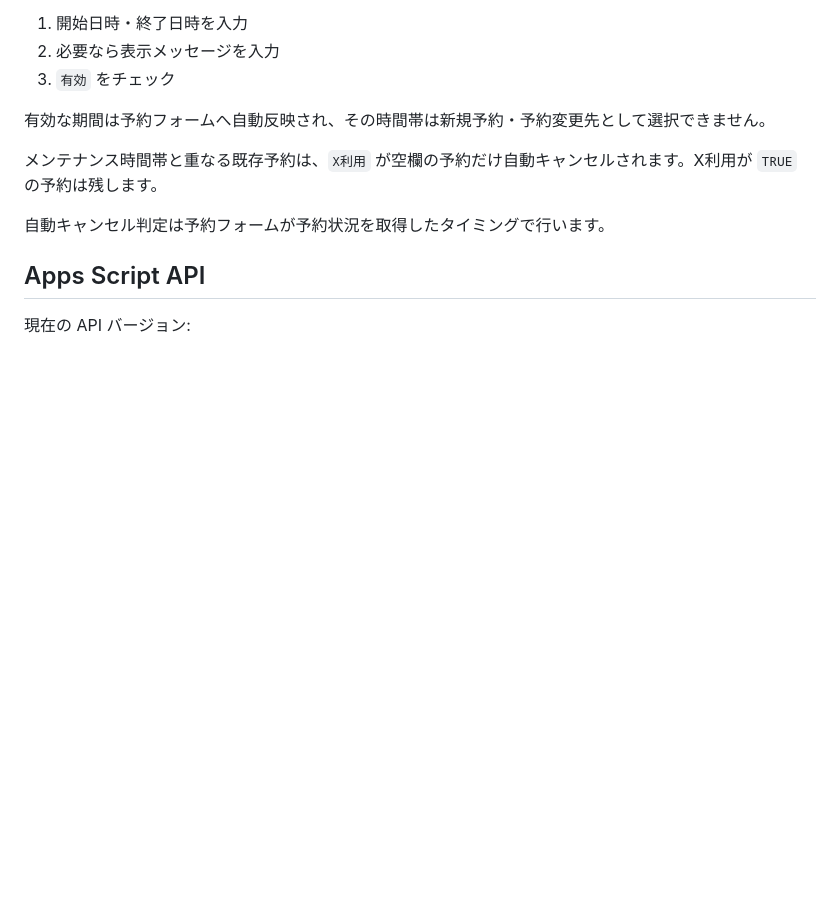
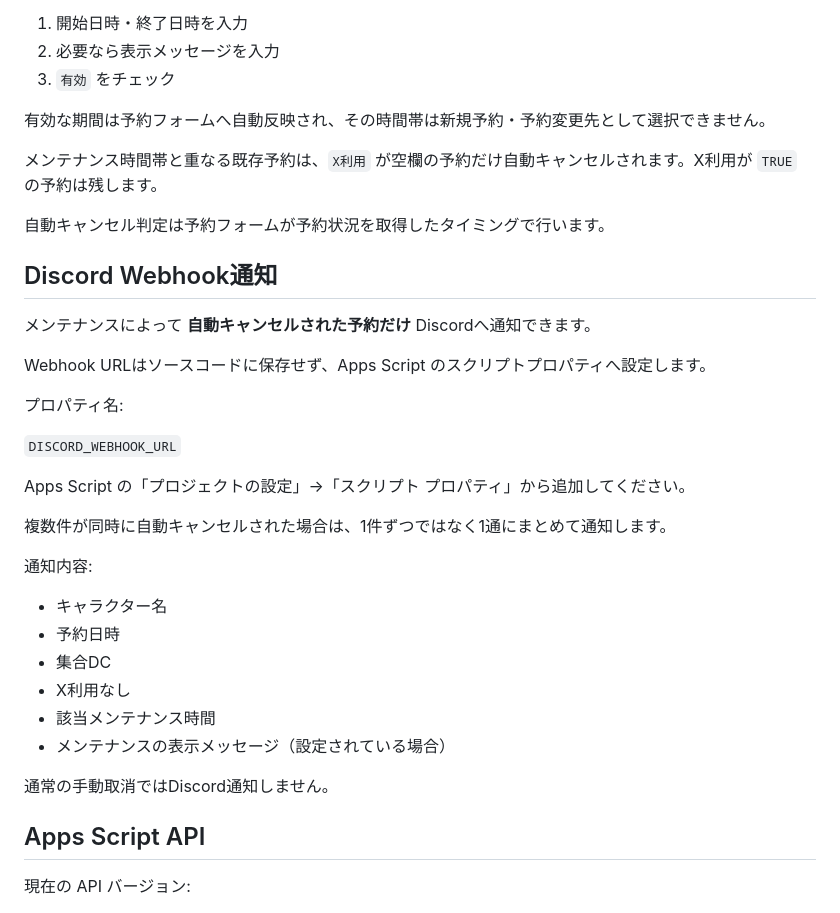
Before and after one commit to jogu6/gcal-booking, a Markdown page: README.md, the part around one of its changes. Drawn GitHub-style; blank space fills up the shorter version.

Commit message:
Document Discord auto-cancel webhook

```diff
--- a/README.md
+++ b/README.md
@@ -211,6 +211,31 @@ X連絡を利用する場合は、完了メッセージにも当日のX DM確認
 
 自動キャンセル判定は予約フォームが予約状況を取得したタイミングで行います。
 
+## Discord Webhook通知
+
+メンテナンスによって **自動キャンセルされた予約だけ** Discordへ通知できます。
+
+Webhook URLはソースコードに保存せず、Apps Script のスクリプトプロパティへ設定します。
+
+プロパティ名:
+
+`DISCORD_WEBHOOK_URL`
+
+Apps Script の「プロジェクトの設定」→「スクリプト プロパティ」から追加してください。
+
+複数件が同時に自動キャンセルされた場合は、1件ずつではなく1通にまとめて通知します。
+
+通知内容:
+
+- キャラクター名
+- 予約日時
+- 集合DC
+- X利用なし
+- 該当メンテナンス時間
+- メンテナンスの表示メッセージ（設定されている場合）
+
+通常の手動取消ではDiscord通知しません。
+
 ## Apps Script API
 
 現在の API バージョン:
```
Also changed, not shown: other parts of README.md (+1 -1 lines).
